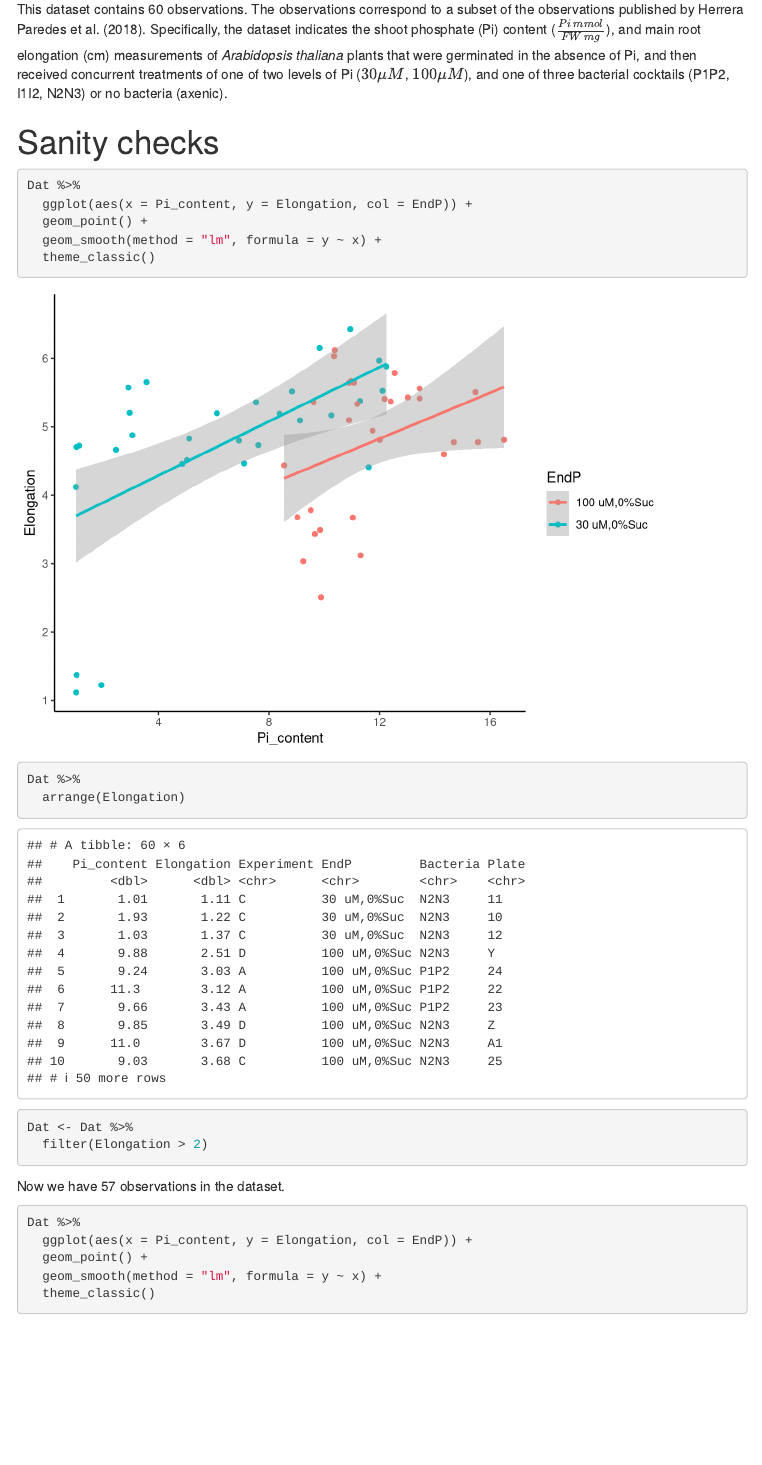
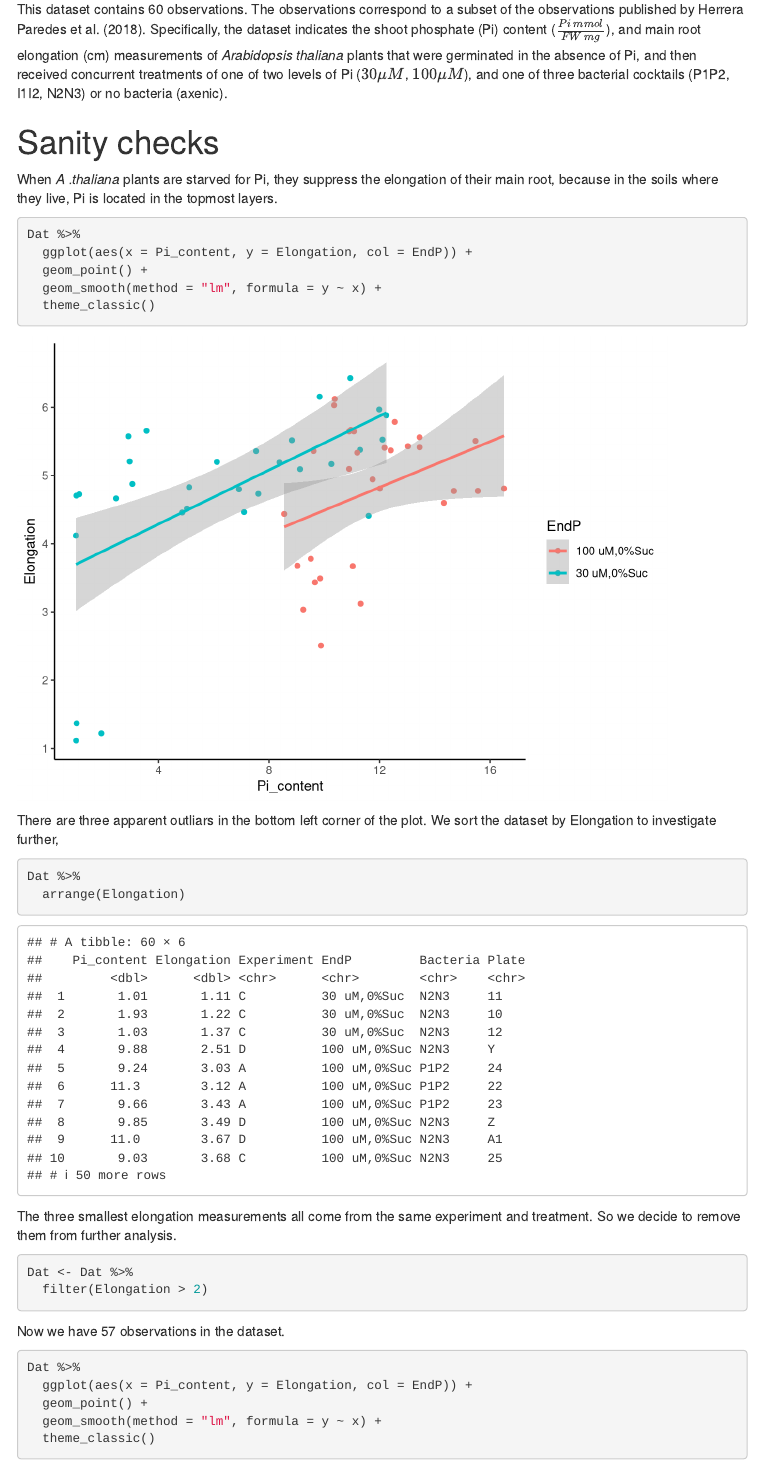
Before and after one commit to surh/Rmarkdown_workshop, an R Markdown document (report.Rmd): the page in a window 1100 px wide, from 1190 px down. Rendered offline with R 4.5, knitr and Pandoc, with nearby package versions; menus at the side of the page are left out.

Commit message:
Adding format & basic text

````diff
--- a/report.Rmd
+++ b/report.Rmd
@@ -51,7 +52,11 @@ cocktails (P1P2, I1I2, N2N3) or no bacteria (axenic).
 
 # Sanity checks
 
-```{r pheno cors}
+When *A .thaliana* plants are starved for Pi, they suppress the elongation
+of their main root, because in the soils where they live, Pi is located in
+the topmost layers.
+
+```{r plot_phenotypes}
 Dat %>%
   ggplot(aes(x = Pi_content, y = Elongation, col = EndP)) +
   geom_point() +
@@ -59,19 +64,25 @@ Dat %>%
   theme_classic()
 ```
 
-```{r}
+There are three apparent outliars in the bottom left corner of the plot.
+We sort the dataset by Elongation to investigate further,
+
+```{r explore_outliars}
 Dat %>%
   arrange(Elongation)
 ```
 
-```{r}
+The three smallest elongation measurements all come from the same experiment and
+treatment. So we decide to remove them from further analysis.
+
+```{r remove_outliars}
 Dat <- Dat %>%
   filter(Elongation > 2)
 ```
 
 Now we have `r nrow(Dat)` observations in the dataset.
 
-```{r}
+```{r plot_phenotypes2}
 Dat %>%
   ggplot(aes(x = Pi_content, y = Elongation, col = EndP)) +
   geom_point() +
````
Also changed, not shown: learning.md (+4 -3 lines), report.Rmd (5 more changed lines).
